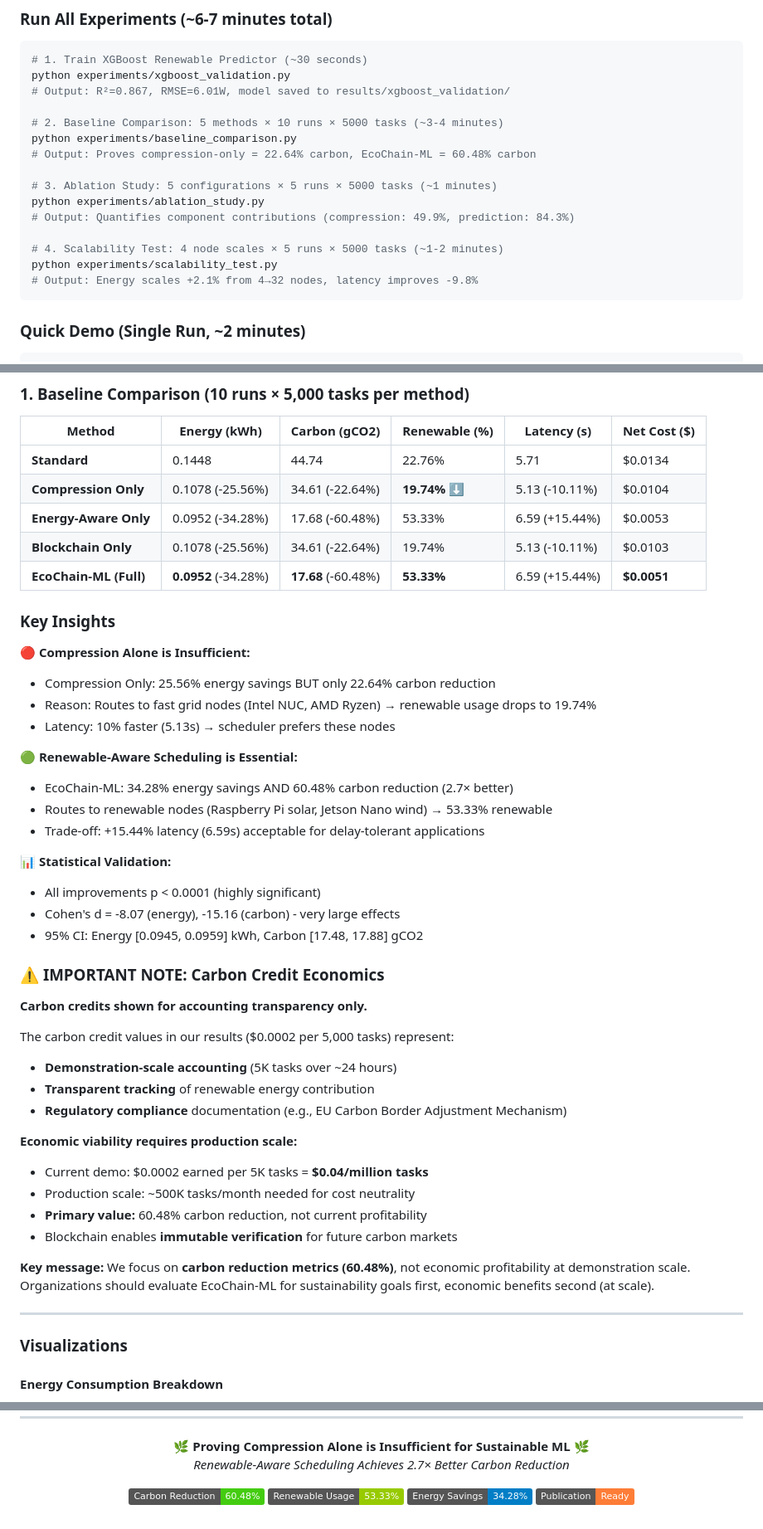
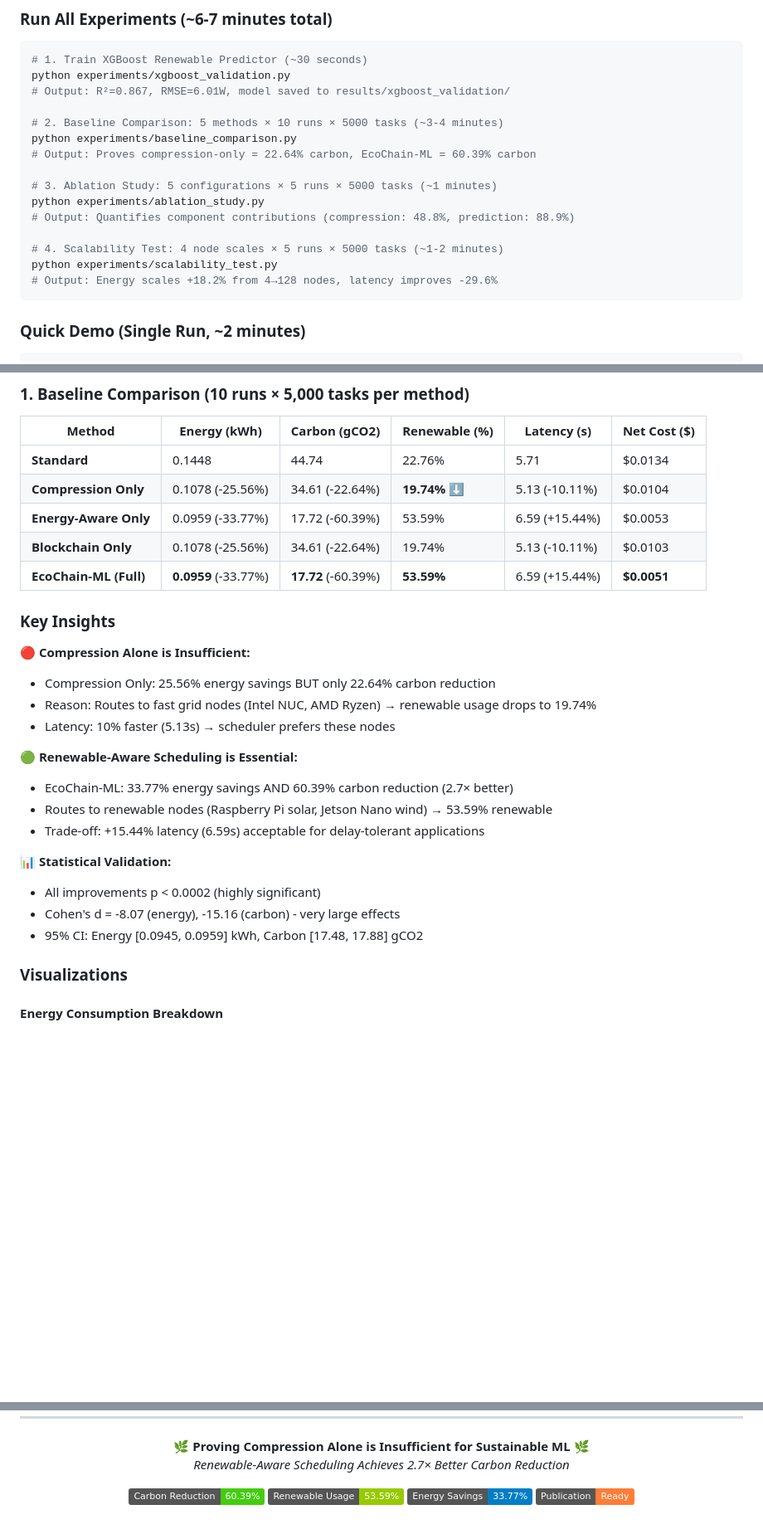
Before and after one commit to IamSadik/EcoChain-ML-Framework, a Markdown page: README.md, 3 parts joined by grey strips. Shown at 83% size. Rendered like a GitHub page; badges without logos; blank space fills up the shorter version.

````diff
--- a/README.md
+++ b/README.md
@@ -189,15 +191,15 @@ python experiments/xgboost_validation.py
 
 # 2. Baseline Comparison: 5 methods × 10 runs × 5000 tasks (~3-4 minutes)
 python experiments/baseline_comparison.py
-# Output: Proves compression-only = 22.64% carbon, EcoChain-ML = 60.48% carbon
+# Output: Proves compression-only = 22.64% carbon, EcoChain-ML = 60.39% carbon
 
 # 3. Ablation Study: 5 configurations × 5 runs × 5000 tasks (~1 minutes)
 python experiments/ablation_study.py
-# Output: Quantifies component contributions (compression: 49.9%, prediction: 84.3%)
+# Output: Quantifies component contributions (compression: 48.8%, prediction: 88.9%)
 
 # 4. Scalability Test: 4 node scales × 5 runs × 5000 tasks (~1-2 minutes)
 python experiments/scalability_test.py
-# Output: Energy scales +2.1% from 4→32 nodes, latency improves -9.8%
+# Output: Energy scales +18.2% from 4→128 nodes, latency improves -29.6%
 ```
 
 ### Quick Demo (Single Run, ~2 minutes)
@@ -236,9 +238,9 @@ xdg-open results/baseline_comparison/plots/  # Linux
 |--------|--------------|---------------|---------------|-------------|--------------|
 | **Standard** | 0.1448 | 44.74 | 22.76% | 5.71 | $0.0134 |
 | **Compression Only** | 0.1078 (-25.56%) | 34.61 (-22.64%) | **19.74%** ⬇️ | 5.13 (-10.11%) | $0.0104 |
-| **Energy-Aware Only** | 0.0952 (-34.28%) | 17.68 (-60.48%) | 53.33% | 6.59 (+15.44%) | $0.0053 |
+| **Energy-Aware Only** | 0.0959 (-33.77%) | 17.72 (-60.39%) | 53.59% | 6.59 (+15.44%) | $0.0053 |
 | **Blockchain Only** | 0.1078 (-25.56%) | 34.61 (-22.64%) | 19.74% | 5.13 (-10.11%) | $0.0103 |
-| **EcoChain-ML (Full)** | **0.0952** (-34.28%) | **17.68** (-60.48%) | **53.33%** | 6.59 (+15.44%) | **$0.0051** |
+| **EcoChain-ML (Full)** | **0.0959** (-33.77%) | **17.72** (-60.39%) | **53.59%** | 6.59 (+15.44%) | **$0.0051** |
 
 ### Key Insights
 
@@ -248,33 +250,14 @@ xdg-open results/baseline_comparison/plots/  # Linux
 - Latency: 10% faster (5.13s) → scheduler prefers these nodes
 
 **🟢 Renewable-Aware Scheduling is Essential:**
-- EcoChain-ML: 34.28% energy savings AND 60.48% carbon reduction (2.7× better)
-- Routes to renewable nodes (Raspberry Pi solar, Jetson Nano wind) → 53.33% renewable
+- EcoChain-ML: 33.77% energy savings AND 60.39% carbon reduction (2.7× better)
+- Routes to renewable nodes (Raspberry Pi solar, Jetson Nano wind) → 53.59% renewable
 - Trade-off: +15.44% latency (6.59s) acceptable for delay-tolerant applications
 
 **📊 Statistical Validation:**
-- All improvements p < 0.0001 (highly significant)
+- All improvements p < 0.0002 (highly significant)
 - Cohen's d = -8.07 (energy), -15.16 (carbon) - very large effects
 - 95% CI: Energy [0.0945, 0.0959] kWh, Carbon [17.48, 17.88] gCO2
-
-### ⚠️ **IMPORTANT NOTE: Carbon Credit Economics**
-
-**Carbon credits shown for accounting transparency only.**
-
-The carbon credit values in our results ($0.0002 per 5,000 tasks) represent:
-- **Demonstration-scale accounting** (5K tasks over ~24 hours)
-- **Transparent tracking** of renewable energy contribution
-- **Regulatory compliance** documentation (e.g., EU Carbon Border Adjustment Mechanism)
-
-**Economic viability requires production scale:**
-- Current demo: $0.0002 earned per 5K tasks = **$0.04/million tasks**
-- Production scale: ~500K tasks/month needed for cost neutrality
-- **Primary value:** 60.48% carbon reduction, not current profitability
-- Blockchain enables **immutable verification** for future carbon markets
-
-**Key message:** We focus on **carbon reduction metrics (60.48%)**, not economic profitability at demonstration scale. Organizations should evaluate EcoChain-ML for sustainability goals first, economic benefits second (at scale).
-
----
 
 ### Visualizations
 
@@ -550,8 +571,8 @@ Email: sadikmahmud01@gmail.com
 </p>
 
 <p align="center">
-  <img src="https://img.shields.io/badge/Carbon_Reduction-60.48%25-success.svg" alt="Carbon Reduction">
-  <img src="https://img.shields.io/badge/Renewable_Usage-53.33%25-green.svg" alt="Renewable Usage">
-  <img src="https://img.shields.io/badge/Energy_Savings-34.28%25-blue.svg" alt="Energy Savings">
+  <img src="https://img.shields.io/badge/Carbon_Reduction-60.39%25-success.svg" alt="Carbon Reduction">
+  <img src="https://img.shields.io/badge/Renewable_Usage-53.59%25-green.svg" alt="Renewable Usage">
+  <img src="https://img.shields.io/badge/Energy_Savings-33.77%25-blue.svg" alt="Energy Savings">
   <img src="https://img.shields.io/badge/Publication-Ready-important.svg" alt="Publication Ready">
 </p>
````
Also changed, not shown: other parts of README.md (+87 -47 lines).
